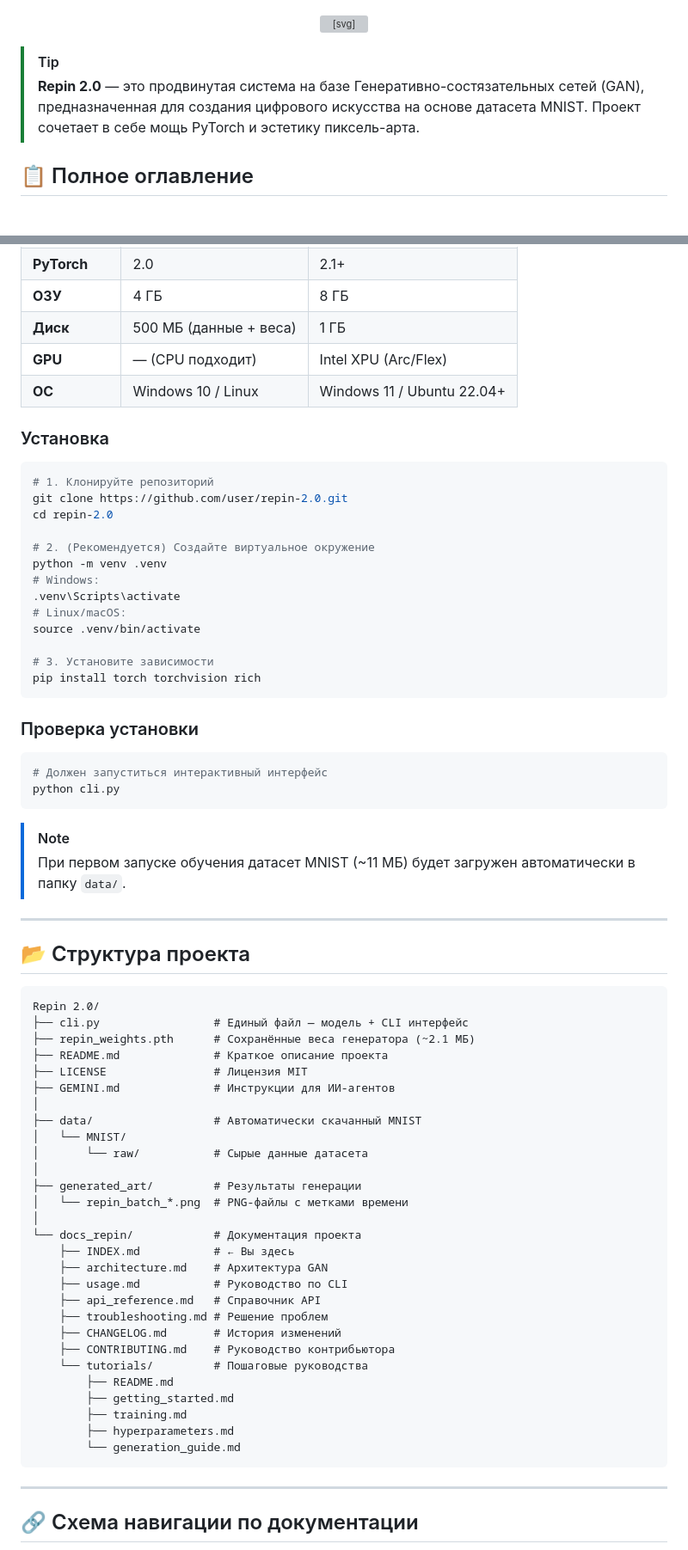
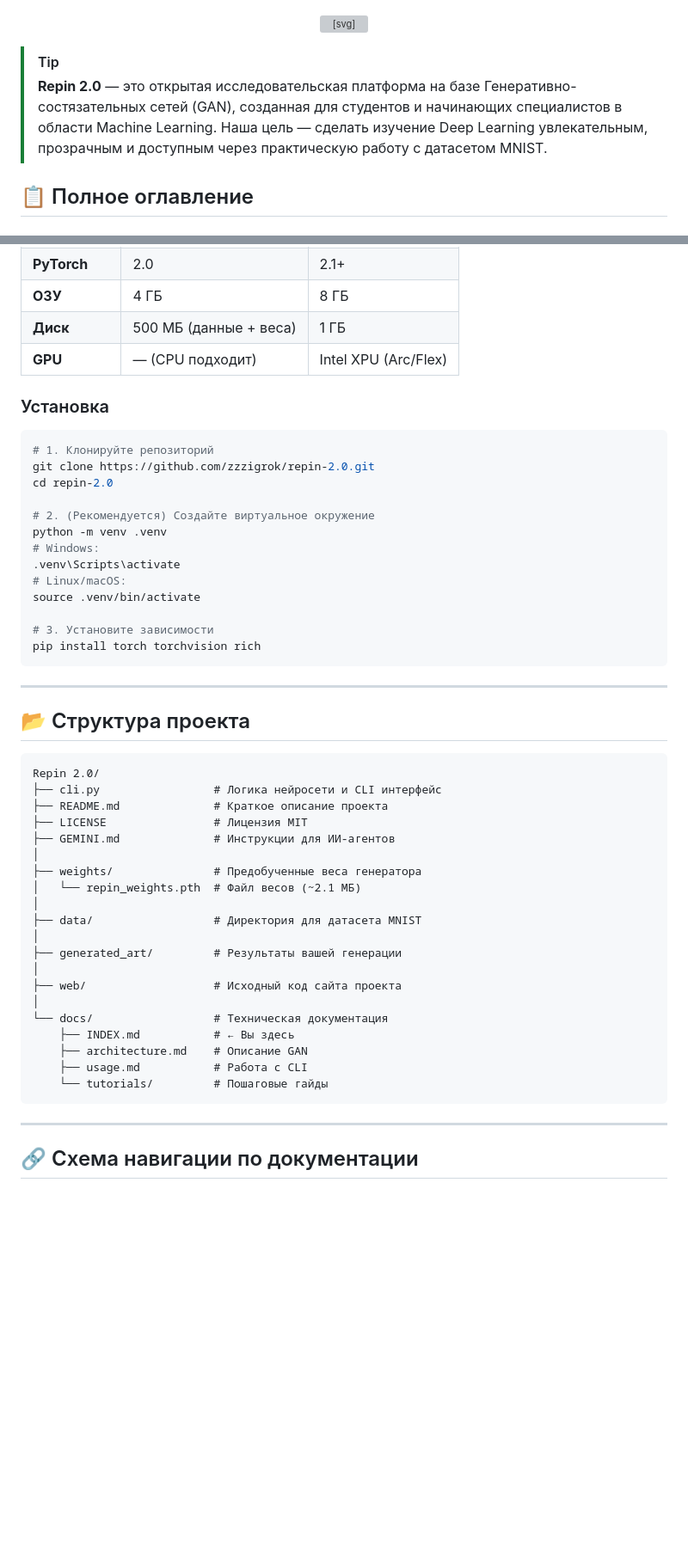
Before and after one commit to zzzigrok/repin-2.0, a Markdown page: docs/INDEX.md, 2 parts joined by grey strips. Shown at 86% size. Drawn GitHub-style; blank space fills up the shorter version; grey boxes are pictures that could not be loaded.

````diff
--- a/docs/INDEX.md
+++ b/docs/INDEX.md
@@ -121,7 +121,7 @@
 
 
 > [!TIP]
-> **Repin 2.0** — это продвинутая система на базе Генеративно-состязательных сетей (GAN), предназначенная для создания цифрового искусства на основе датасета MNIST. Проект сочетает в себе мощь PyTorch и эстетику пиксель-арта.
+> **Repin 2.0** — это открытая исследовательская платформа на базе Генеративно-состязательных сетей (GAN), созданная для студентов и начинающих специалистов в области Machine Learning. Наша цель — сделать изучение Deep Learning увлекательным, прозрачным и доступным через практическую работу с датасетом MNIST.
 
 ## 📋 Полное оглавление
 
@@ -178,13 +180,12 @@
 | **ОЗУ** | 4 ГБ | 8 ГБ |
 | **Диск** | 500 МБ (данные + веса) | 1 ГБ |
 | **GPU** | — (CPU подходит) | Intel XPU (Arc/Flex) |
-| **ОС** | Windows 10 / Linux | Windows 11 / Ubuntu 22.04+ |
 
 ### Установка
 
 ```bash
 # 1. Клонируйте репозиторий
-git clone https://github.com/user/repin-2.0.git
+git clone https://github.com/zzzigrok/repin-2.0.git
 cd repin-2.0
 
 # 2. (Рекомендуется) Создайте виртуальное окружение
@@ -198,49 +199,31 @@ source .venv/bin/activate
 pip install torch torchvision rich
 ```
 
-### Проверка установки
-
-```bash
-# Должен запуститься интерактивный интерфейс
-python cli.py
-```
-
-> [!NOTE]
-> При первом запуске обучения датасет MNIST (~11 МБ) будет загружен автоматически в папку `data/`.
-
 ---
 
 ## 📂 Структура проекта
 
 ```
 Repin 2.0/
-├── cli.py                 # Единый файл — модель + CLI интерфейс
-├── repin_weights.pth      # Сохранённые веса генератора (~2.1 МБ)
+├── cli.py                 # Логика нейросети и CLI интерфейс
 ├── README.md              # Краткое описание проекта
 ├── LICENSE                # Лицензия MIT
 ├── GEMINI.md              # Инструкции для ИИ-агентов
 │
-├── data/                  # Автоматически скачанный MNIST
-│   └── MNIST/
-│       └── raw/           # Сырые данные датасета
+├── weights/               # Предобученные веса генератора
+│   └── repin_weights.pth  # Файл весов (~2.1 МБ)
 │
-├── generated_art/         # Результаты генерации
-│   └── repin_batch_*.png  # PNG-файлы с метками времени
+├── data/                  # Директория для датасета MNIST
 │
-└── docs_repin/            # Документация проекта
+├── generated_art/         # Результаты вашей генерации
+│
+├── web/                   # Исходный код сайта проекта
+│
+└── docs/                  # Техническая документация
     ├── INDEX.md           # ← Вы здесь
-    ├── architecture.md    # Архитектура GAN
-    ├── usage.md           # Руководство по CLI
-    ├── api_reference.md   # Справочник API
-    ├── troubleshooting.md # Решение проблем
-    ├── CHANGELOG.md       # История изменений
-    ├── CONTRIBUTING.md    # Руководство контрибьютора
-    └── tutorials/         # Пошаговые руководства
-        ├── README.md
-        ├── getting_started.md
-        ├── training.md
-        ├── hyperparameters.md
-        └── generation_guide.md
+    ├── architecture.md    # Описание GAN
+    ├── usage.md           # Работа с CLI
+    └── tutorials/         # Пошаговые гайды
 ```
 
 ---
````
Also changed, not shown: other parts of docs/INDEX.md (+10 -8 lines), README.md (+19 -21 lines), docs/CONTRIBUTING.md (+5 -5 lines).
